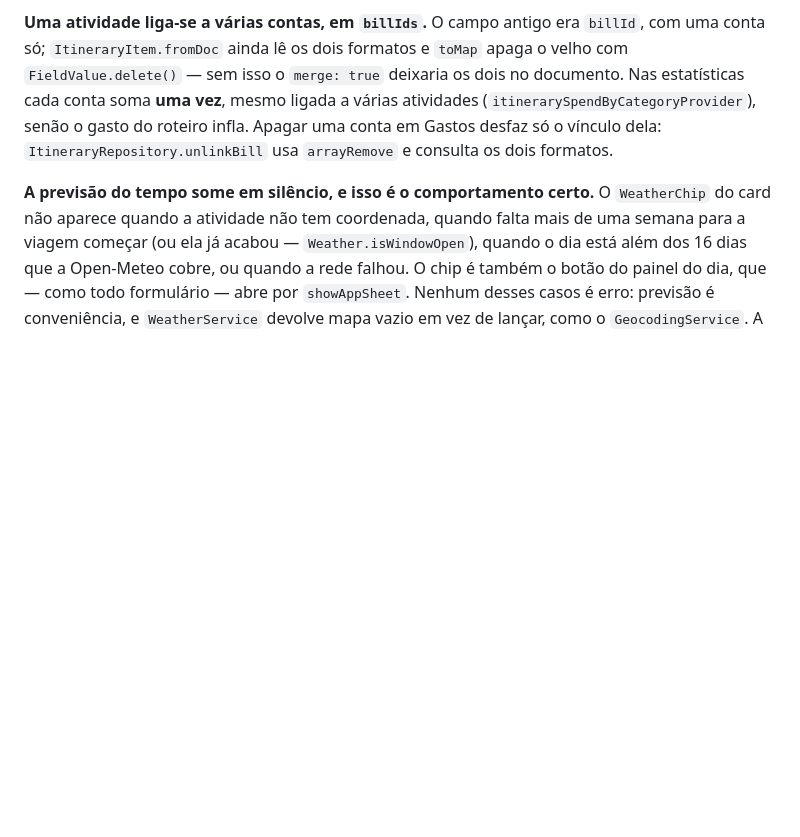
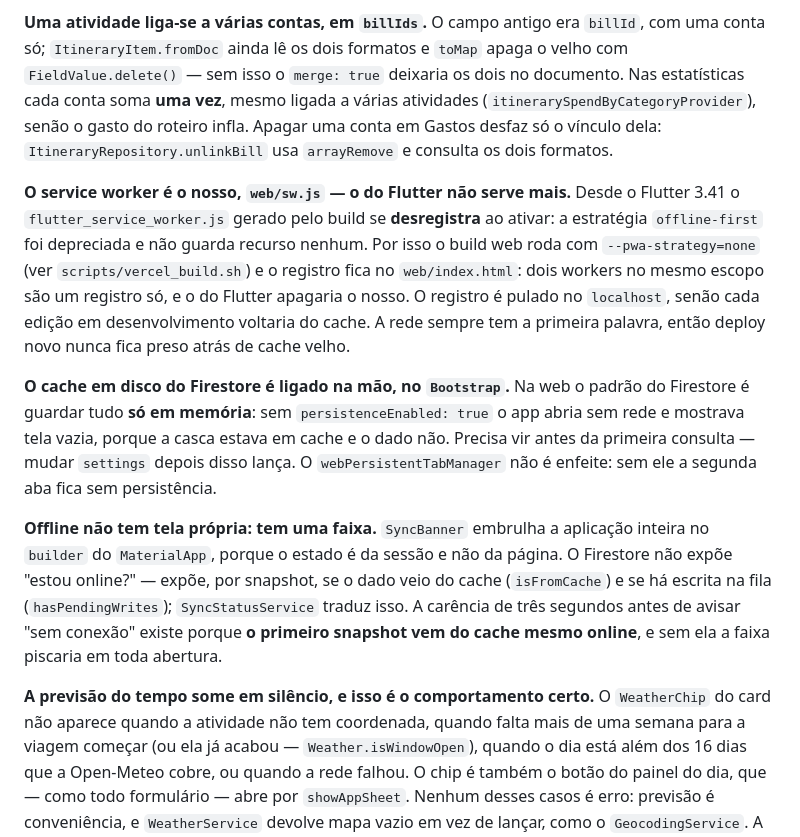
Before and after one commit to lucasbrun196/vacation-itinerary, a Markdown page: CLAUDE.md, the part around the change. Rendered like a GitHub page; blank space fills up the shorter version.

```diff
--- a/CLAUDE.md
+++ b/CLAUDE.md
@@ -91,6 +91,31 @@ mesmo ligada a várias atividades (`itinerarySpendByCategoryProvider`), senão o
 gasto do roteiro infla. Apagar uma conta em Gastos desfaz só o vínculo dela:
 `ItineraryRepository.unlinkBill` usa `arrayRemove` e consulta os dois formatos.
 
+**O service worker é o nosso, `web/sw.js` — o do Flutter não serve mais.**
+Desde o Flutter 3.41 o `flutter_service_worker.js` gerado pelo build se
+**desregistra** ao ativar: a estratégia `offline-first` foi depreciada e não
+guarda recurso nenhum. Por isso o build web roda com `--pwa-strategy=none`
+(ver `scripts/vercel_build.sh`) e o registro fica no `web/index.html`: dois
+workers no mesmo escopo são um registro só, e o do Flutter apagaria o nosso.
+O registro é pulado no `localhost`, senão cada edição em desenvolvimento
+voltaria do cache. A rede sempre tem a primeira palavra, então deploy novo
+nunca fica preso atrás de cache velho.
+
+**O cache em disco do Firestore é ligado na mão, no `Bootstrap`.** Na web o
+padrão do Firestore é guardar tudo **só em memória**: sem
+`persistenceEnabled: true` o app abria sem rede e mostrava tela vazia, porque
+a casca estava em cache e o dado não. Precisa vir antes da primeira consulta —
+mudar `settings` depois disso lança. O `webPersistentTabManager` não é
+enfeite: sem ele a segunda aba fica sem persistência.
+
+**Offline não tem tela própria: tem uma faixa.** `SyncBanner` embrulha a
+aplicação inteira no `builder` do `MaterialApp`, porque o estado é da sessão e
+não da página. O Firestore não expõe "estou online?" — expõe, por snapshot, se
+o dado veio do cache (`isFromCache`) e se há escrita na fila
+(`hasPendingWrites`); `SyncStatusService` traduz isso. A carência de três
+segundos antes de avisar "sem conexão" existe porque **o primeiro snapshot vem
+do cache mesmo online**, e sem ela a faixa piscaria em toda abertura.
+
 **A previsão do tempo some em silêncio, e isso é o comportamento certo.** O
 `WeatherChip` do card não aparece quando a atividade não tem coordenada, quando
 falta mais de uma semana para a viagem começar (ou ela já acabou —
```
Also changed, not shown: README.md (+51 -1 lines).
